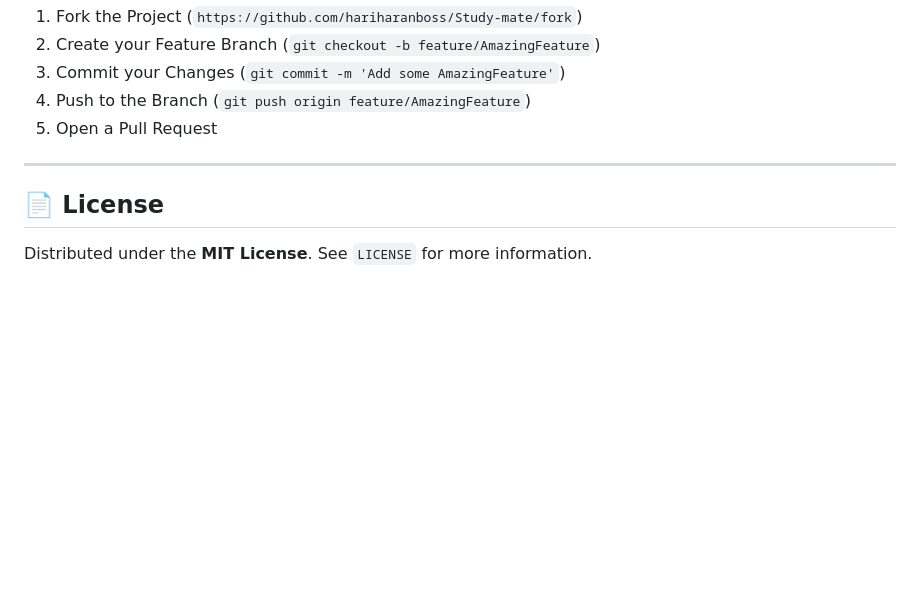
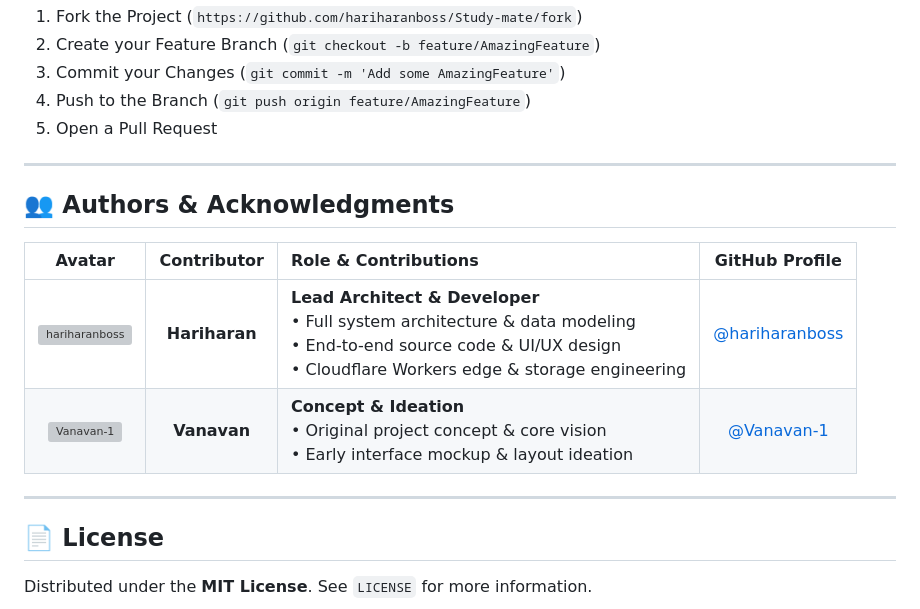
Before and after one commit to Boobesh-ir-23/Study-mate, a Markdown page: README.md, the part around the change. Rendered like a GitHub page; blank space fills up the shorter version; grey boxes are pictures that could not be loaded.

Commit message:
docs: add authors and acknowledgments section for hariharanboss and Vanavan-1

```diff
--- a/README.md
+++ b/README.md
@@ -210,6 +210,15 @@ Contributions, issues, and feature requests are welcome!
 
 ---
 
+## 👥 Authors & Acknowledgments
+
+| Avatar | Contributor | Role & Contributions | GitHub Profile |
+|:---:|:---:|:---|:---:|
+| <a href="https://github.com/hariharanboss"><img src="https://github.com/hariharanboss.png?size=70" width="70" height="70" style="border-radius:50%;" alt="hariharanboss" /></a> | **Hariharan** | **Lead Architect & Developer**<br/>• Full system architecture & data modeling<br/>• End-to-end source code & UI/UX design<br/>• Cloudflare Workers edge & storage engineering | [@hariharanboss](https://github.com/hariharanboss) |
+| <a href="https://github.com/Vanavan-1"><img src="https://github.com/Vanavan-1.png?size=70" width="70" height="70" style="border-radius:50%;" alt="Vanavan-1" /></a> | **Vanavan** | **Concept & Ideation**<br/>• Original project concept & core vision<br/>• Early interface mockup & layout ideation | [@Vanavan-1](https://github.com/Vanavan-1) |
+
+---
+
 ## 📄 License
 
 Distributed under the **MIT License**. See `LICENSE` for more information.
```
